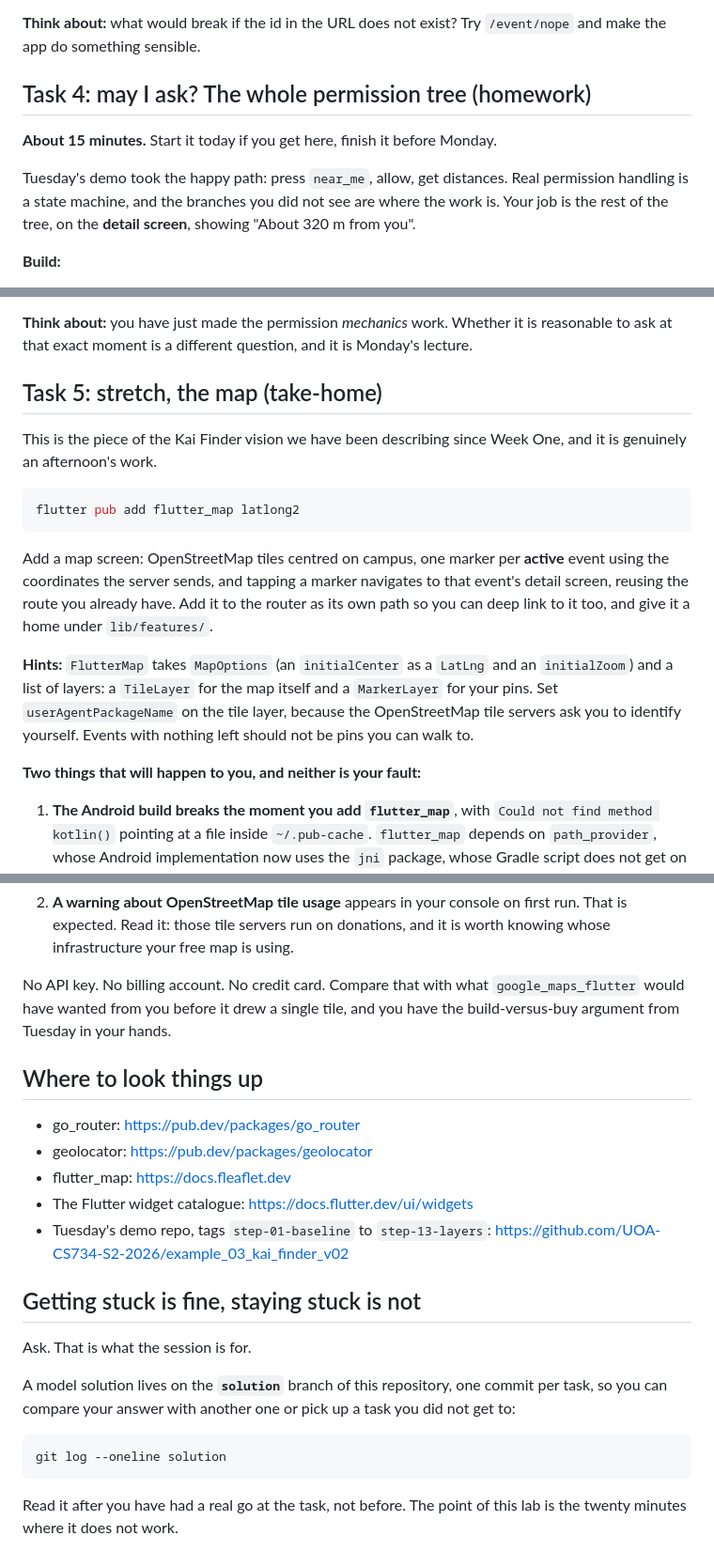
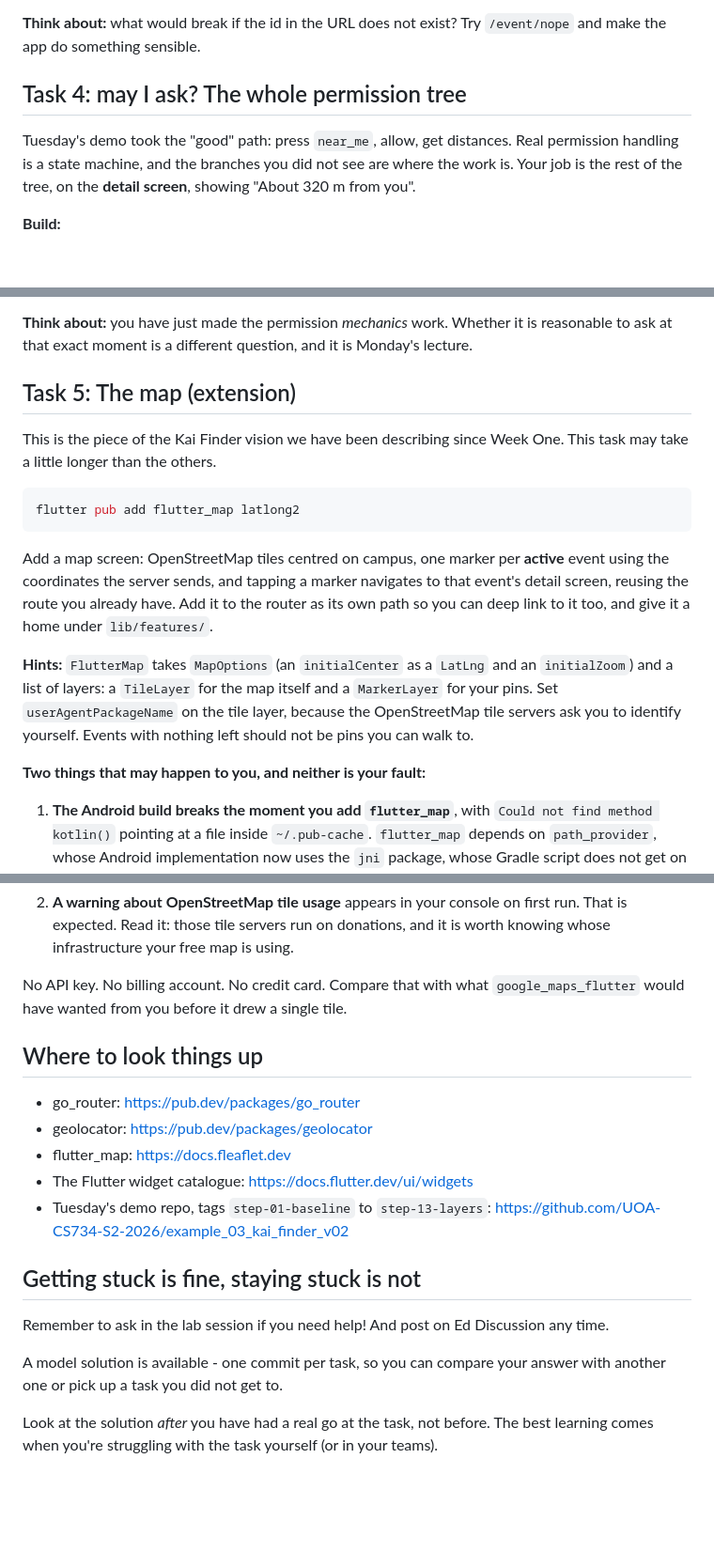
Before and after one commit to Yuzhen-Lin/template-cs734-lab-01, a Markdown page: README.md, 3 parts joined by grey strips. Shown at 94% size. Rendered like a GitHub page; blank space fills up the shorter version.

````diff
--- a/README.md
+++ b/README.md
@@ -175,11 +169,9 @@ It digs the event out of the feed's list. That works perfectly right up until so
 
 **Think about:** what would break if the id in the URL does not exist? Try `/event/nope` and make the app do something sensible.
 
-## Task 4: may I ask? The whole permission tree (homework)
+## Task 4: may I ask? The whole permission tree
 
-**About 15 minutes.** Start it today if you get here, finish it before Monday.
-
-Tuesday's demo took the happy path: press `near_me`, allow, get distances. Real permission handling is a state machine, and the branches you did not see are where the work is. Your job is the rest of the tree, on the **detail screen**, showing "About 320 m from you".
+Tuesday's demo took the "good" path: press `near_me`, allow, get distances. Real permission handling is a state machine, and the branches you did not see are where the work is. Your job is the rest of the tree, on the **detail screen**, showing "About 320 m from you".
 
 **Build:**
 
@@ -216,9 +208,9 @@ The first time you allow location, Google Play services may put up its own **"Fo
 
 **Think about:** you have just made the permission *mechanics* work. Whether it is reasonable to ask at that exact moment is a different question, and it is Monday's lecture.
 
-## Task 5: stretch, the map (take-home)
+## Task 5: The map (extension)
 
-This is the piece of the Kai Finder vision we have been describing since Week One, and it is genuinely an afternoon's work.
+This is the piece of the Kai Finder vision we have been describing since Week One. This task may take a little longer than the others.
 
 ```sh
 flutter pub add flutter_map latlong2
@@ -228,7 +220,7 @@ Add a map screen: OpenStreetMap tiles centred on campus, one marker per **active
 
 **Hints:** `FlutterMap` takes `MapOptions` (an `initialCenter` as a `LatLng` and an `initialZoom`) and a list of layers: a `TileLayer` for the map itself and a `MarkerLayer` for your pins. Set `userAgentPackageName` on the tile layer, because the OpenStreetMap tile servers ask you to identify yourself. Events with nothing left should not be pins you can walk to.
 
-**Two things that will happen to you, and neither is your fault:**
+**Two things that may happen to you, and neither is your fault:**
 
 1. **The Android build breaks the moment you add `flutter_map`**, with `Could not find method kotlin()` pointing at a file inside `~/.pub-cache`. `flutter_map` depends on `path_provider`, whose Android implementation now uses the `jni` package, whose Gradle script does not get on with Android Gradle Plugin 9. Nothing in your code is wrong. Pin that one transitive package by adding this to `pubspec.yaml`, at the top level, next to `dependencies:`, and run `flutter pub get`:
 
@@ -241,7 +233,7 @@ Add a map screen: OpenStreetMap tiles centred on campus, one marker per **active
 
 2. **A warning about OpenStreetMap tile usage** appears in your console on first run. That is expected. Read it: those tile servers run on donations, and it is worth knowing whose infrastructure your free map is using.
 
-No API key. No billing account. No credit card. Compare that with what `google_maps_flutter` would have wanted from you before it drew a single tile, and you have the build-versus-buy argument from Tuesday in your hands.
+No API key. No billing account. No credit card. Compare that with what `google_maps_flutter` would have wanted from you before it drew a single tile.
 
 ## Where to look things up
 
@@ -253,12 +245,8 @@ No API key. No billing account. No credit card. Compare that with what `google_m
 
 ## Getting stuck is fine, staying stuck is not
 
-Ask. That is what the session is for.
+Remember to ask in the lab session if you need help! And post on Ed Discussion any time.
 
-A model solution lives on the **`solution`** branch of this repository, one commit per task, so you can compare your answer with another one or pick up a task you did not get to:
+A model solution is available - one commit per task, so you can compare your answer with another one or pick up a task you did not get to.
 
-```sh
-git log --oneline solution
-```
-
-Read it after you have had a real go at the task, not before. The point of this lab is the twenty minutes where it does not work.
+Look at the solution _after_ you have had a real go at the task, not before. The best learning comes when you're struggling with the task yourself (or in your teams).
````
Also changed, not shown: other parts of README.md (+1 -7 lines).
